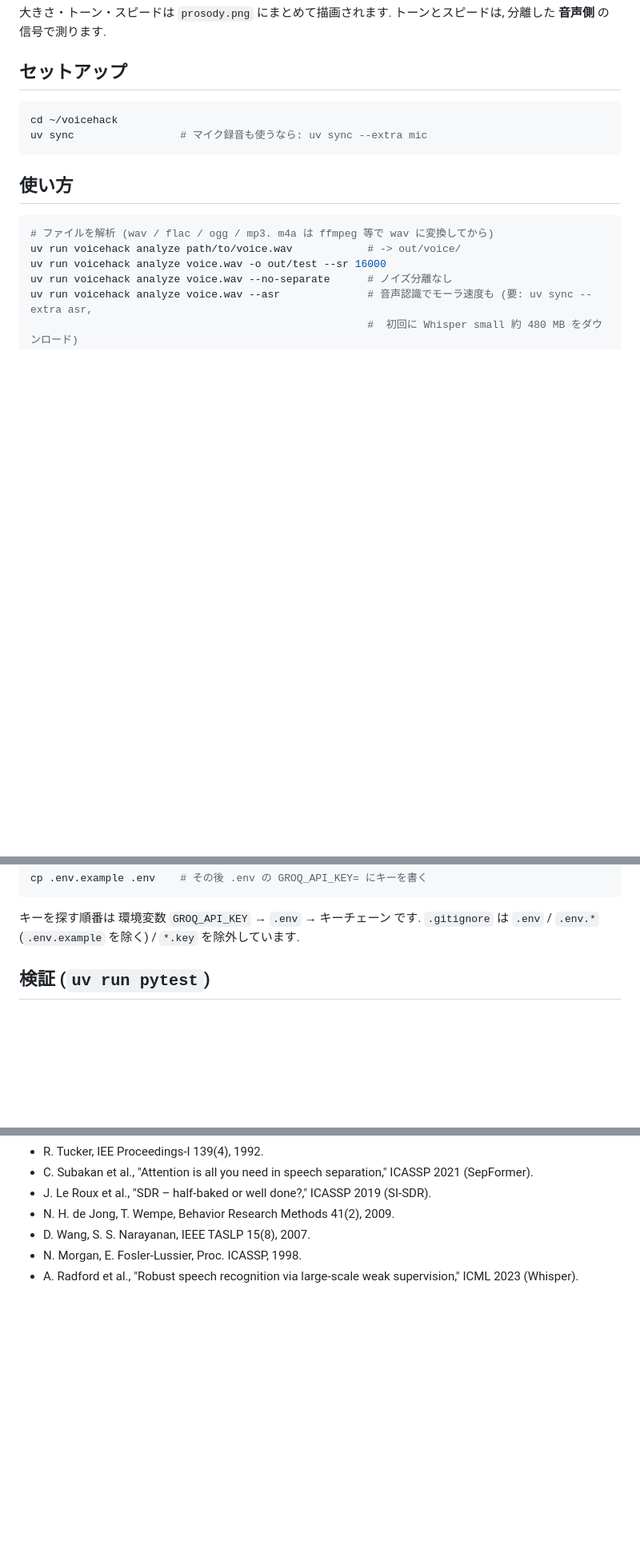
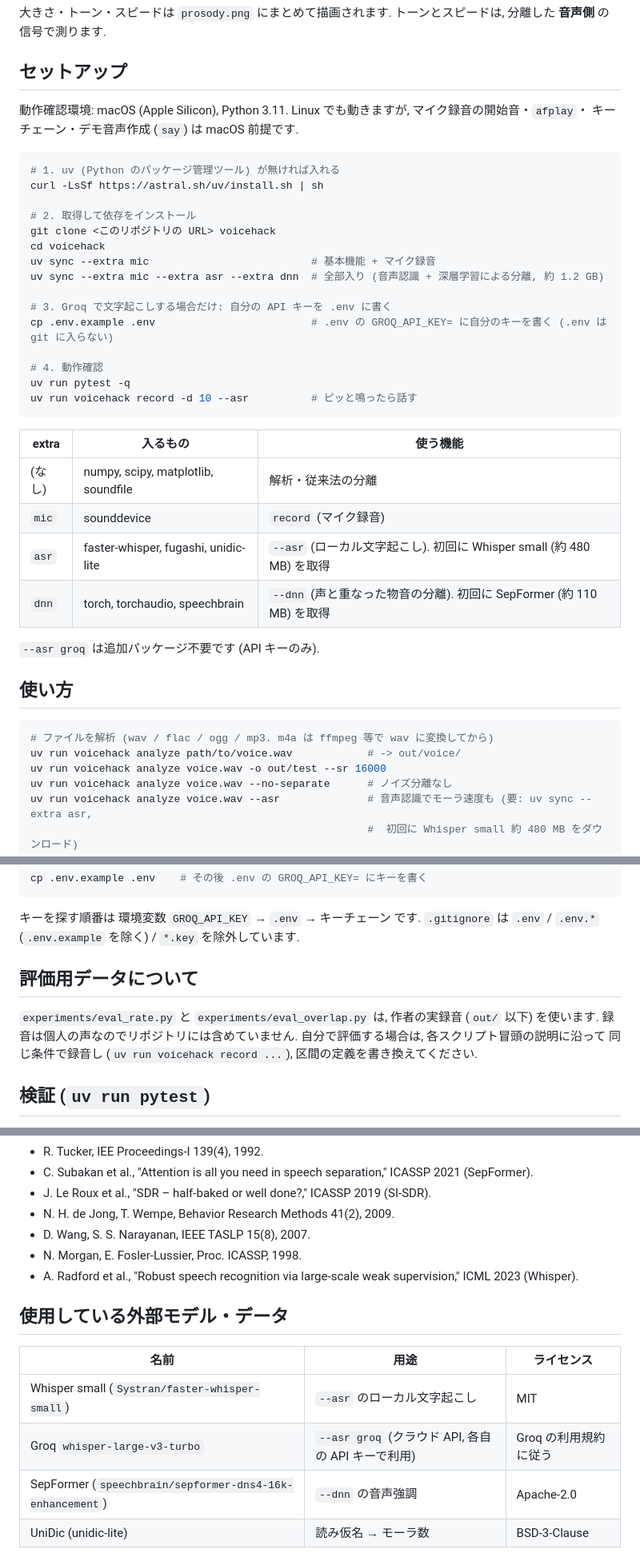
Before and after one commit to south2east/voicehack, a Markdown page: README.md, 3 parts joined by grey strips. Shown at 80% size. GitHub-like rendering; blank space fills up the shorter version.

Commit message:
README: onboarding for collaborators (setup, extras, .env, data policy, third-party licenses)
Co-Authored-By: Claude Opus 5.5 <noreply@anthropic.com>

````diff
--- a/README.md
+++ b/README.md
@@ -16,10 +19,35 @@
 
 ## セットアップ
 
+動作確認環境: macOS (Apple Silicon), Python 3.11. Linux でも動きますが, マイク録音の開始音・`afplay`・
+キーチェーン・デモ音声作成 (`say`) は macOS 前提です.
+
 ```bash
-cd ~/voicehack
-uv sync                 # マイク録音も使うなら: uv sync --extra mic
+# 1. uv (Python のパッケージ管理ツール) が無ければ入れる
+curl -LsSf https://astral.sh/uv/install.sh | sh
+
+# 2. 取得して依存をインストール
+git clone <このリポジトリの URL> voicehack
+cd voicehack
+uv sync --extra mic                          # 基本機能 + マイク録音
+uv sync --extra mic --extra asr --extra dnn  # 全部入り (音声認識 + 深層学習による分離, 約 1.2 GB)
+
+# 3. Groq で文字起こしする場合だけ: 自分の API キーを .env に書く
+cp .env.example .env                         # .env の GROQ_API_KEY= に自分のキーを書く (.env は git に入らない)
+
+# 4. 動作確認
+uv run pytest -q
+uv run voicehack record -d 10 --asr          # ピッと鳴ったら話す
 ```
+
+| extra | 入るもの | 使う機能 |
+|---|---|---|
+| (なし) | numpy, scipy, matplotlib, soundfile | 解析・従来法の分離 |
+| `mic` | sounddevice | `record` (マイク録音) |
+| `asr` | faster-whisper, fugashi, unidic-lite | `--asr` (ローカル文字起こし). 初回に Whisper small (約 480 MB) を取得 |
+| `dnn` | torch, torchaudio, speechbrain | `--dnn` (声と重なった物音の分離). 初回に SepFormer (約 110 MB) を取得 |
+
+`--asr groq` は追加パッケージ不要です (API キーのみ).
 
 ## 使い方
 
@@ -83,6 +111,12 @@ cp .env.example .env    # その後 .env の GROQ_API_KEY= にキーを書く
 
 キーを探す順番は 環境変数 `GROQ_API_KEY` → `.env` → キーチェーン です.
 `.gitignore` は `.env` / `.env.*` (`.env.example` を除く) / `*.key` を除外しています.
+
+## 評価用データについて
+
+`experiments/eval_rate.py` と `experiments/eval_overlap.py` は, 作者の実録音 (`out/` 以下) を使います.
+録音は個人の声なのでリポジトリには含めていません. 自分で評価する場合は, 各スクリプト冒頭の説明に沿って
+同じ条件で録音し (`uv run voicehack record ...`), 区間の定義を書き換えてください.
 
 ## 検証 (`uv run pytest`)
 
@@ -158,3 +192,12 @@ cp .env.example .env    # その後 .env の GROQ_API_KEY= にキーを書く
 - D. Wang, S. S. Narayanan, IEEE TASLP 15(8), 2007.
 - N. Morgan, E. Fosler-Lussier, Proc. ICASSP, 1998.
 - A. Radford et al., "Robust speech recognition via large-scale weak supervision," ICML 2023 (Whisper).
+
+## 使用している外部モデル・データ
+
+| 名前 | 用途 | ライセンス |
+|---|---|---|
+| Whisper small (`Systran/faster-whisper-small`) | `--asr` のローカル文字起こし | MIT |
+| Groq `whisper-large-v3-turbo` | `--asr groq` (クラウド API, 各自の API キーで利用) | Groq の利用規約に従う |
+| SepFormer (`speechbrain/sepformer-dns4-16k-enhancement`) | `--dnn` の音声強調 | Apache-2.0 |
+| UniDic (unidic-lite) | 読み仮名 → モーラ数 | BSD-3-Clause |
````
Also changed, not shown: other parts of README.md (+3 -0 lines).
